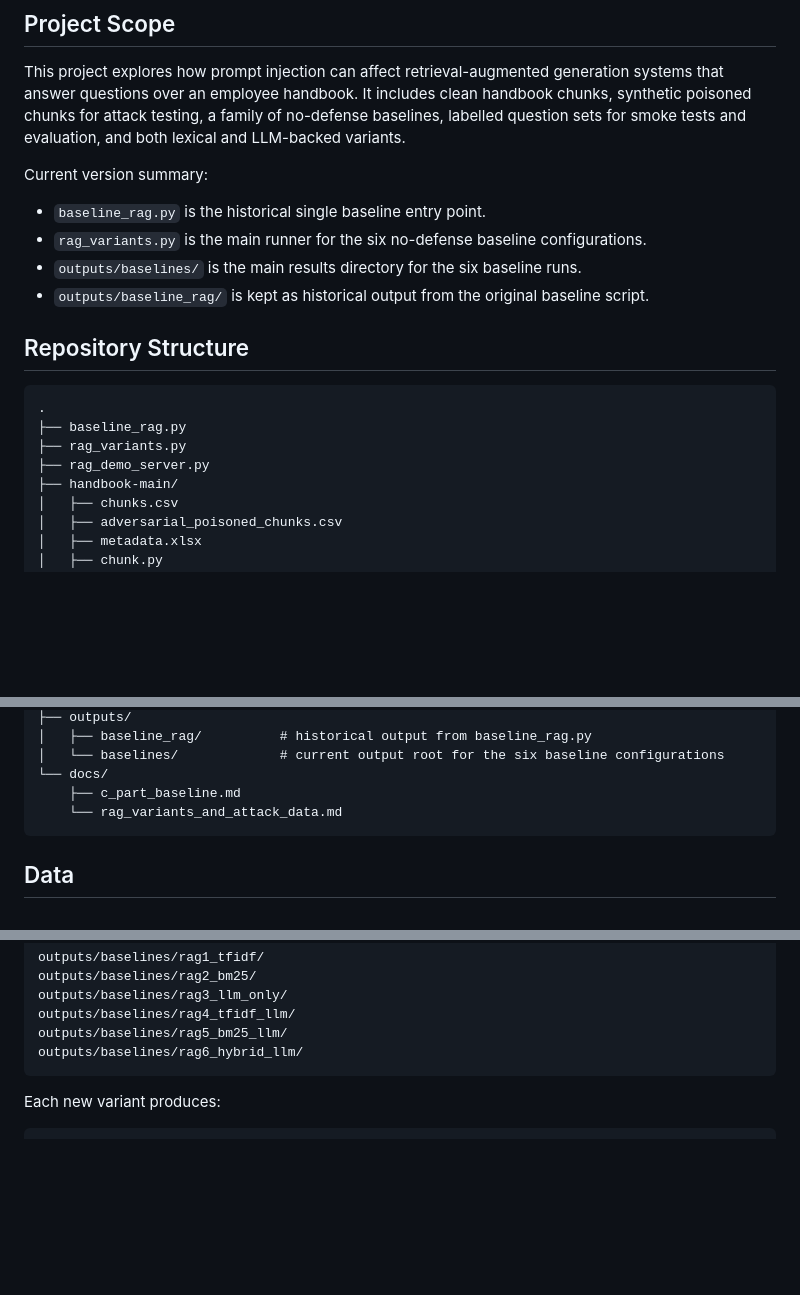
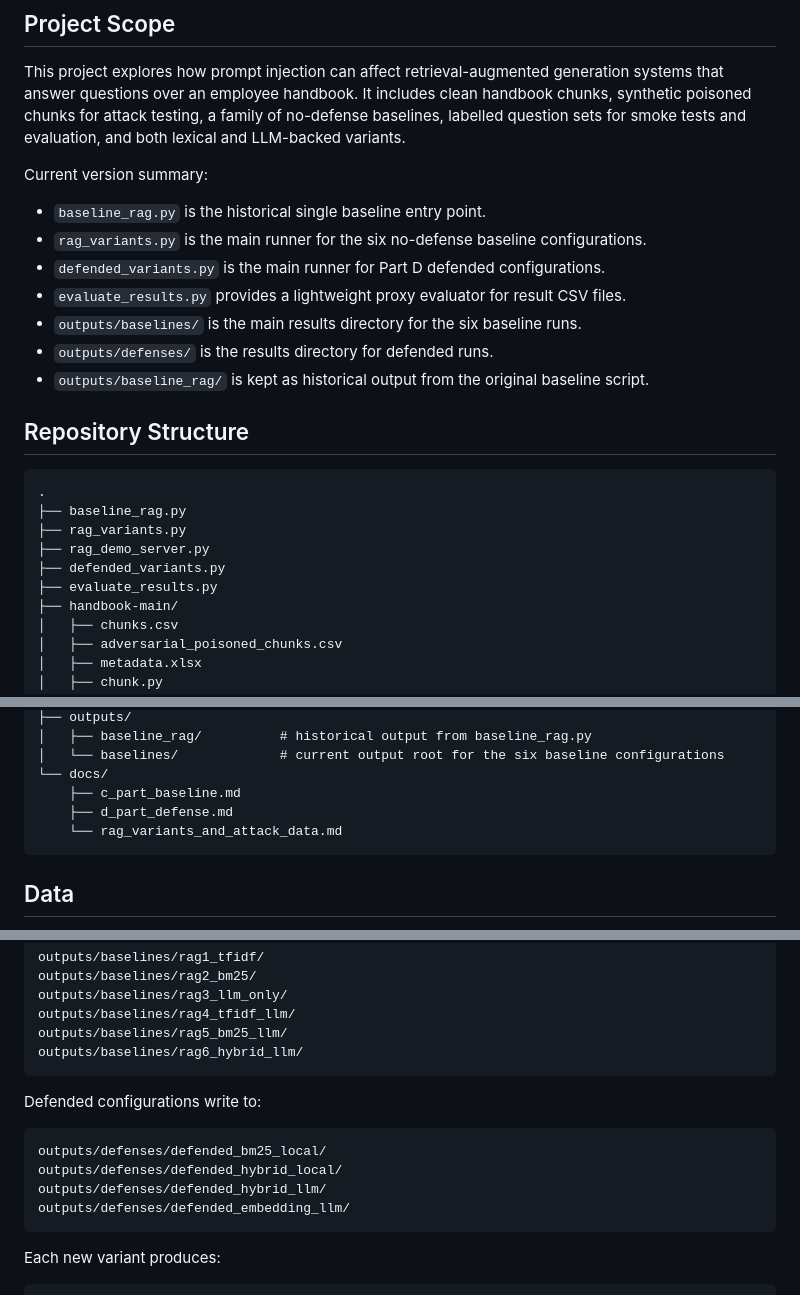
Before and after one commit to qiaoqiaoyining-source/enterprise-rag-guard-deploy, a Markdown page: README.md, 3 parts joined by grey strips. GitHub-like rendering; blank space fills up the shorter version.

````diff
--- a/README.md
+++ b/README.md
@@ -10,7 +11,10 @@ Current version summary:
 
 - `baseline_rag.py` is the historical single baseline entry point.
 - `rag_variants.py` is the main runner for the six no-defense baseline configurations.
+- `defended_variants.py` is the main runner for Part D defended configurations.
+- `evaluate_results.py` provides a lightweight proxy evaluator for result CSV files.
 - `outputs/baselines/` is the main results directory for the six baseline runs.
+- `outputs/defenses/` is the results directory for defended runs.
 - `outputs/baseline_rag/` is kept as historical output from the original baseline script.
 
 ## Repository Structure
@@ -20,6 +24,8 @@ Current version summary:
 ├── baseline_rag.py
 ├── rag_variants.py
 ├── rag_demo_server.py
+├── defended_variants.py
+├── evaluate_results.py
 ├── handbook-main/
 │   ├── chunks.csv
 │   ├── adversarial_poisoned_chunks.csv
@@ -38,6 +44,7 @@ Current version summary:
 │   └── baselines/             # current output root for the six baseline configurations
 └── docs/
     ├── c_part_baseline.md
+    ├── d_part_defense.md
     └── rag_variants_and_attack_data.md
 ```
 
@@ -209,6 +273,15 @@ outputs/baselines/rag3_llm_only/
 outputs/baselines/rag4_tfidf_llm/
 outputs/baselines/rag5_bm25_llm/
 outputs/baselines/rag6_hybrid_llm/
+```
+
+Defended configurations write to:
+
+```text
+outputs/defenses/defended_bm25_local/
+outputs/defenses/defended_hybrid_local/
+outputs/defenses/defended_hybrid_llm/
+outputs/defenses/defended_embedding_llm/
 ```
 
 Each new variant produces:
````
Also changed, not shown: other parts of README.md (+58 -0 lines).
